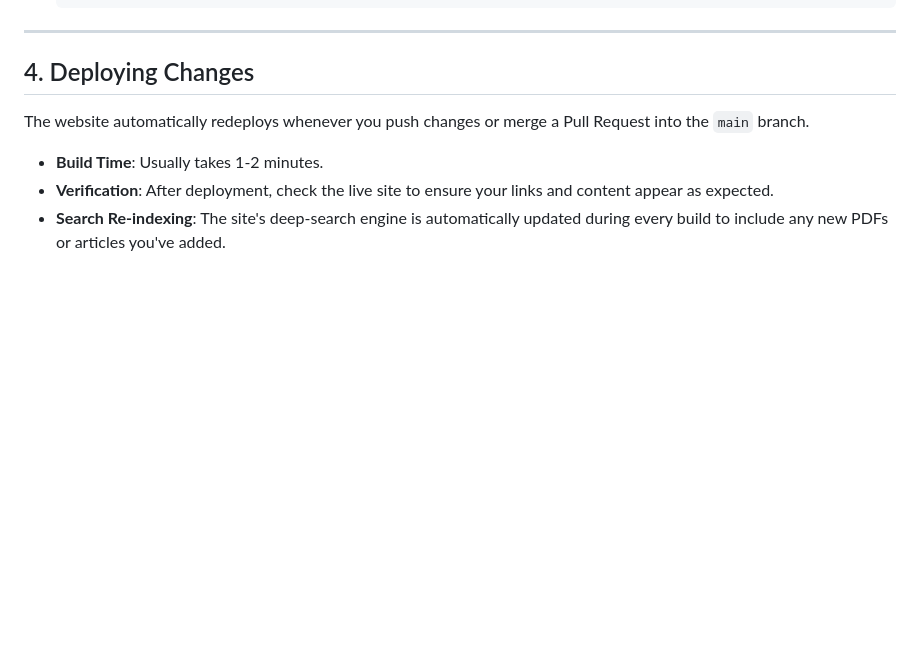
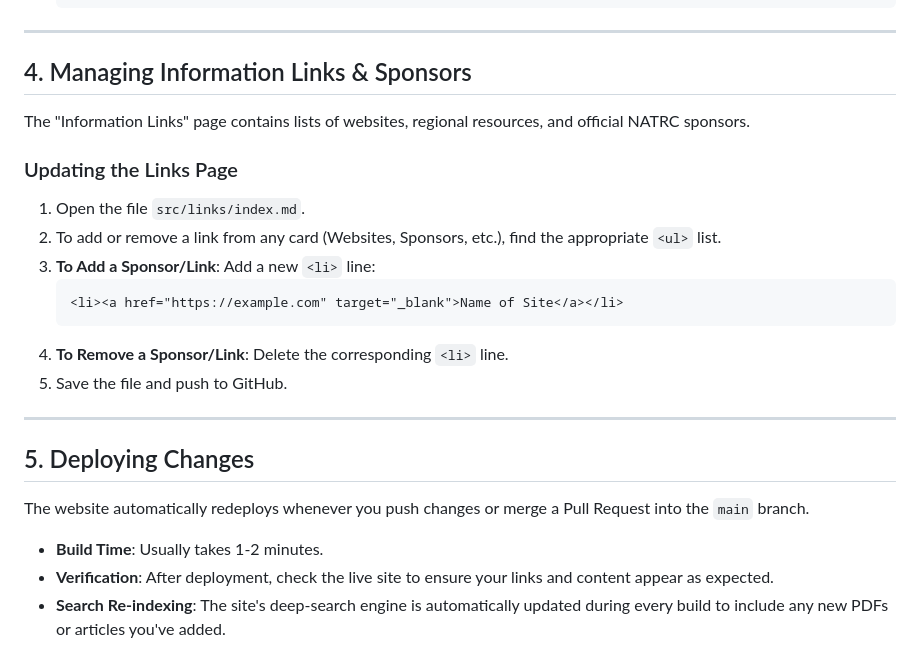
Before and after one commit to wstidolph/NATRC1M-11ty-gemini, a Markdown page: docs/admin_guide.md, the part around the change. Rendered like a GitHub page; blank space fills up the shorter version.

Commit message:
Add links and sponsors management to admin guide

````diff
--- a/docs/admin_guide.md
+++ b/docs/admin_guide.md
@@ -78,7 +78,23 @@ You must manually link the new file in `src/stories-articles/index.md`.
 
 ---
 
-## 4. Deploying Changes
+## 4. Managing Information Links & Sponsors
+
+The "Information Links" page contains lists of websites, regional resources, and official NATRC sponsors.
+
+### Updating the Links Page
+1. Open the file `src/links/index.md`.
+2. To add or remove a link from any card (Websites, Sponsors, etc.), find the appropriate `<ul>` list.
+3. **To Add a Sponsor/Link**: Add a new `<li>` line:
+    ```html
+    <li><a href="https://example.com" target="_blank">Name of Site</a></li>
+    ```
+4. **To Remove a Sponsor/Link**: Delete the corresponding `<li>` line.
+5. Save the file and push to GitHub.
+
+---
+
+## 5. Deploying Changes
 
 The website automatically redeploys whenever you push changes or merge a Pull Request into the `main` branch.
 
````
